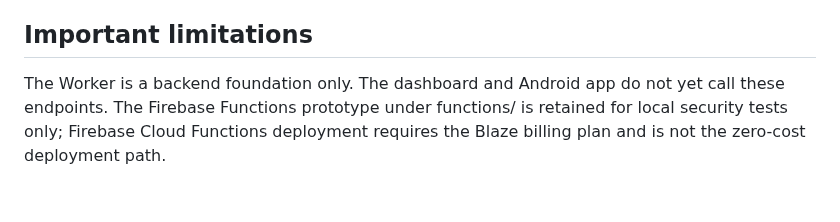
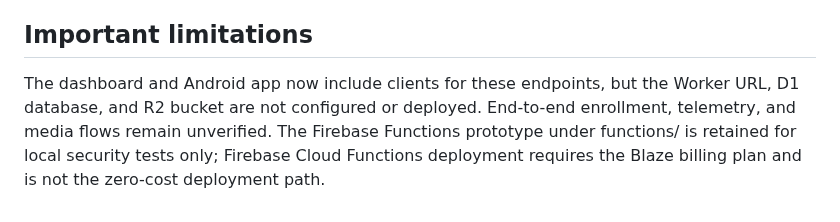
Before and after one commit to ViviBeri/gradecalc-app, a Markdown page: worker/README.md, the part around the change. Rendered like a GitHub page.

Commit message:
Update Worker README with client integration status

```diff
--- a/worker/README.md
+++ b/worker/README.md
@@ -62,4 +62,4 @@ Set ALLOWED_ORIGINS as a plain Worker variable in wrangler.toml or the Cloudflar
 
 ## Important limitations
 
-The Worker is a backend foundation only. The dashboard and Android app do not yet call these endpoints. The Firebase Functions prototype under functions/ is retained for local security tests only; Firebase Cloud Functions deployment requires the Blaze billing plan and is not the zero-cost deployment path.
+The dashboard and Android app now include clients for these endpoints, but the Worker URL, D1 database, and R2 bucket are not configured or deployed. End-to-end enrollment, telemetry, and media flows remain unverified. The Firebase Functions prototype under functions/ is retained for local security tests only; Firebase Cloud Functions deployment requires the Blaze billing plan and is not the zero-cost deployment path.
```
